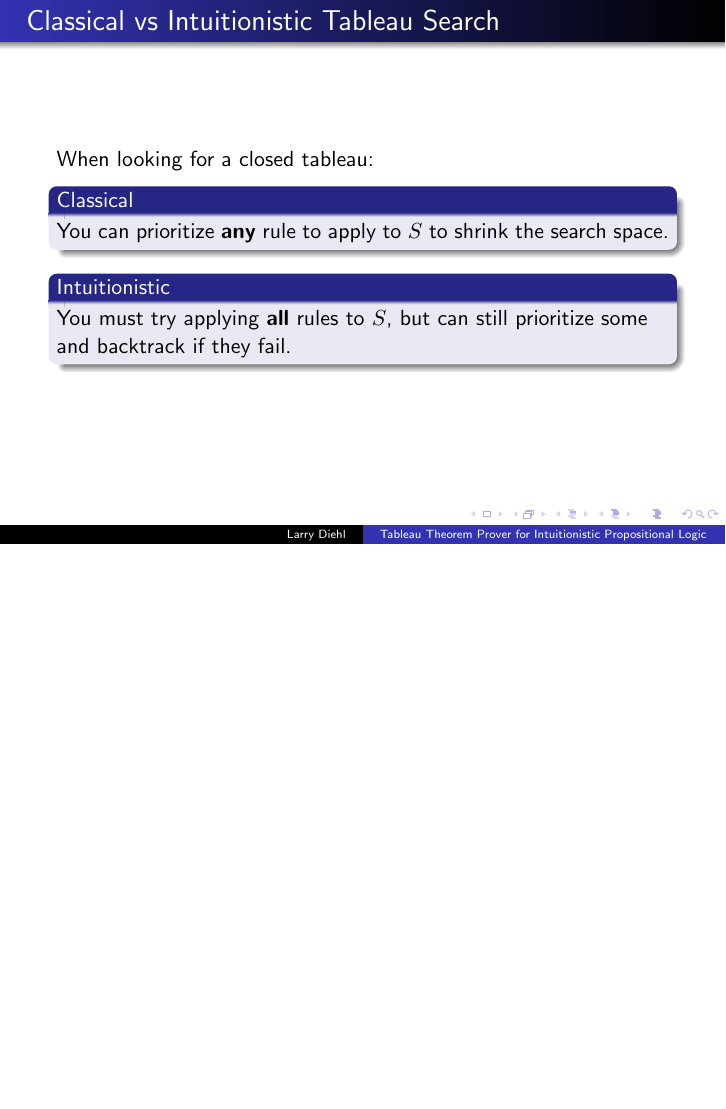
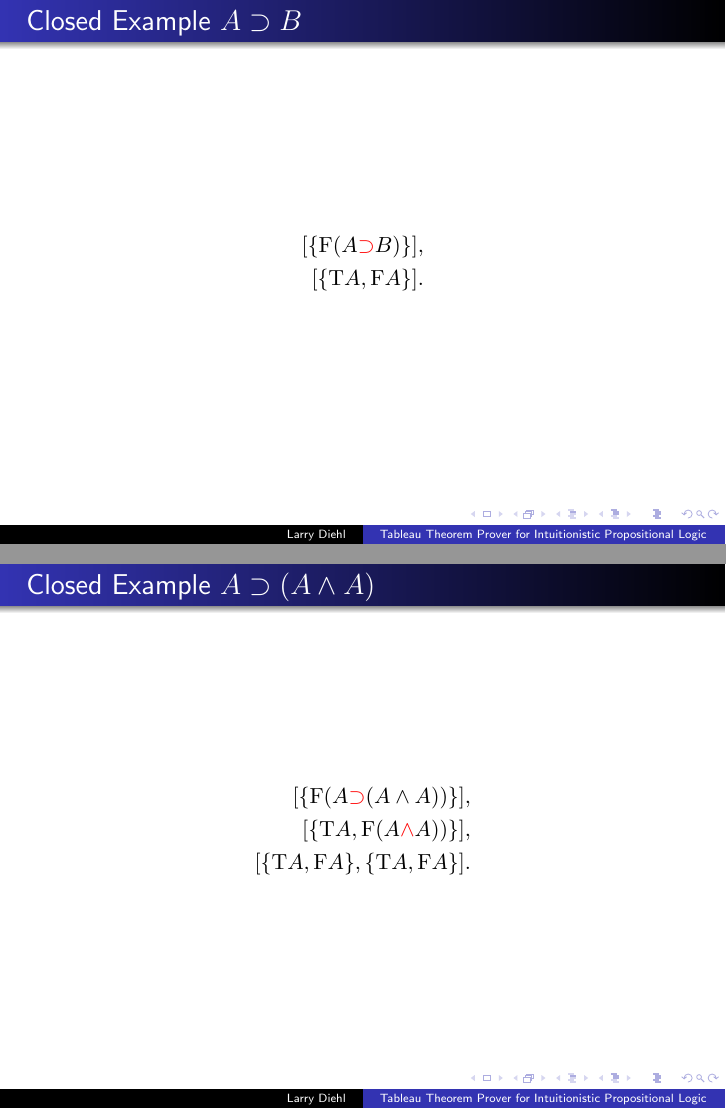
Before and after one commit to larrytheliquid/mathlog, LaTeX slides (hw3/slides.tex): page 14 of 18 before the commit and pages 14 and 15 of 22 after it, the two joined at a grey line, the shorter picture padded with empty space. Compiled offline with pdfLaTeX.

Commit message:
Examples

```diff
--- a/hw3/slides.tex
+++ b/hw3/slides.tex
@@ -17,7 +17,7 @@
 \def\dfn{~\Leftrightarrow~}
 \def\arr{\Rightarrow}
 
-\newcommand{\diff}[1]{{\color{red} #1}}
+\newcommand{\diff}[1]{\textcolor{red}{#1}}
 
 \newcommand{\turn}[1]{\Gamma \vdash #1}
 \newcommand{\cturn}[2]{\Gamma , #1 \vdash #2}
@@ -481,3 +481,22 @@ until tableau is finished or the model is contradictory.
 \againframe{calculus}
 
 \begin{frame}
+\frametitle{Closed Example $A \imp B$}
+
+\begin{align*}
+[\{ \F(A \diff{\imp} B) \}],\\
+[\{ \T A, \F A \}].
+\end{align*}
+
+\end{frame}
+
+\begin{frame}
+\frametitle{Closed Example $A \imp (A \land A)$}
+
+\begin{align*}
+[\{ \F(A \diff{\imp} (A \land A)) \}],\\
+[\{ \T A, \F(A \diff{\land} A)) \}],\\
+[\{ \T A, \F A \}, \{ \T A, \F A \}].
+\end{align*}
+
+\end{frame}
```
Also changed, not shown: hw3/slides.tex (26 more changed lines).
